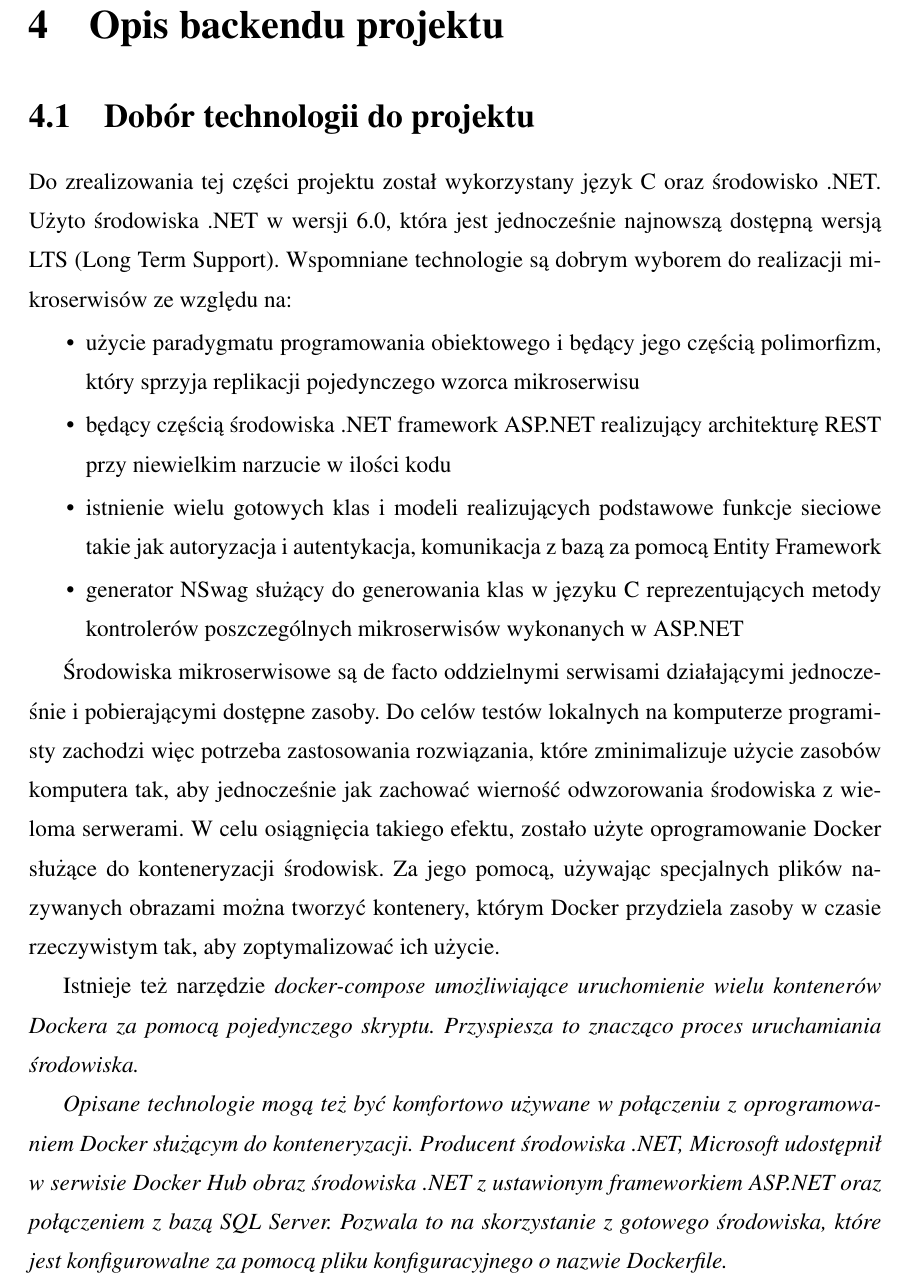
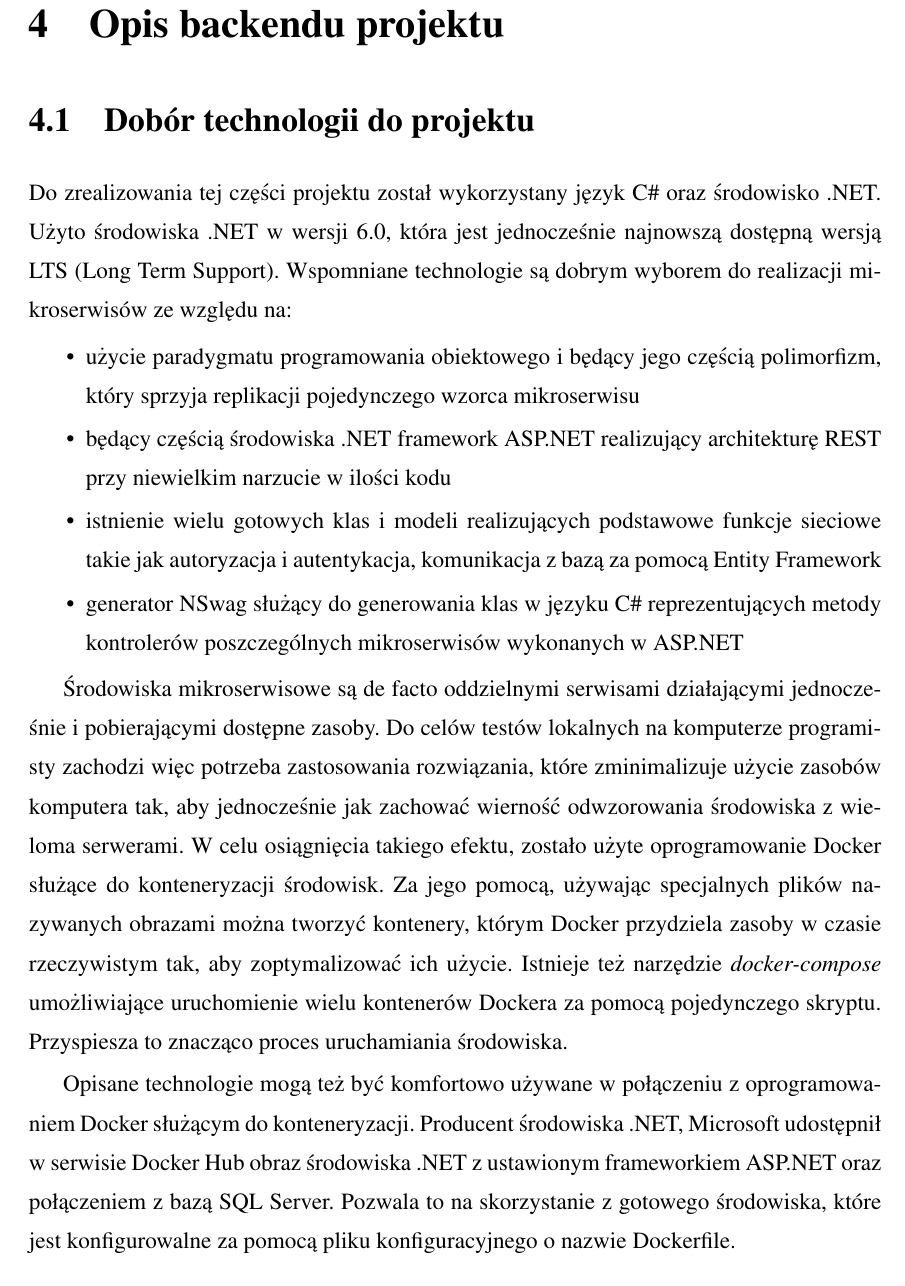
Before and after one commit to BordowyRydwan/EngineeringThesis, a LaTeX thesis (main.tex): part of page 12 of 20, cut so that both start at the same text. Compiled offline with pdfLaTeX.

Commit message:
Fix syntax errors

```diff
--- a/main.tex
+++ b/main.tex
@@ -66,18 +66,17 @@ Podany zestaw funkcjonalności umożliwi wydzielenie kilku mikroserwisów, co za
 
 \chapter{Opis backendu projektu}
   \section{Dobór technologii do projektu}
-  Do zrealizowania tej części projektu został wykorzystany język C# oraz środowisko .NET. Użyto środowiska .NET w wersji 6.0, która jest jednocześnie najnowszą dostępną wersją LTS (Long Term Support). Wspomniane technologie są dobrym wyborem do realizacji mikroserwisów ze względu na:
+  Do zrealizowania tej części projektu został wykorzystany język C\# oraz środowisko .NET. Użyto środowiska .NET w wersji 6.0, która jest jednocześnie najnowszą dostępną wersją LTS (Long Term Support). Wspomniane technologie są dobrym wyborem do realizacji mikroserwisów ze względu na:
 
   \begin{itemize}
     \item użycie paradygmatu programowania obiektowego i będący jego częścią polimorfizm, który sprzyja replikacji pojedynczego wzorca mikroserwisu
     \item będący częścią środowiska .NET framework ASP.NET realizujący architekturę REST przy niewielkim narzucie w ilości kodu
     \item istnienie wielu gotowych klas i modeli realizujących podstawowe funkcje sieciowe takie jak autoryzacja i autentykacja, komunikacja z bazą za pomocą Entity Framework
-    \item generator NSwag służący do generowania klas w języku C# reprezentujących metody kontrolerów poszczególnych mikroserwisów wykonanych w ASP.NET
+    \item generator NSwag służący do generowania klas w języku C\# reprezentujących metody kontrolerów poszczególnych mikroserwisów wykonanych w ASP.NET
   \end{itemize}
 
   Środowiska mikroserwisowe są de facto oddzielnymi serwisami działającymi jednocześnie i pobierającymi dostępne zasoby. Do celów testów lokalnych na komputerze programisty zachodzi więc potrzeba zastosowania rozwiązania, które zminimalizuje użycie zasobów komputera tak, aby jednocześnie jak zachować wierność odwzorowania środowiska z wieloma serwerami. W celu osiągnięcia takiego efektu, zostało użyte oprogramowanie Docker służące do konteneryzacji środowisk. Za jego pomocą, używając specjalnych plików nazywanych obrazami można tworzyć kontenery, którym Docker przydziela zasoby w czasie rzeczywistym tak, aby zoptymalizować ich użycie.
-
-  Istnieje też narzędzie \it{docker-compose} umożliwiające uruchomienie wielu kontenerów Dockera za pomocą pojedynczego skryptu. Przyspiesza to znacząco proces uruchamiania środowiska.
+  Istnieje też narzędzie \textit{docker-compose} umożliwiające uruchomienie wielu kontenerów Dockera za pomocą pojedynczego skryptu. Przyspiesza to znacząco proces uruchamiania środowiska.
 
   Opisane technologie mogą też być komfortowo używane w połączeniu z oprogramowaniem Docker służącym do konteneryzacji. Producent środowiska .NET, Microsoft udostępnił w serwisie Docker Hub obraz środowiska .NET z ustawionym frameworkiem ASP.NET oraz połączeniem z bazą SQL Server. Pozwala to na skorzystanie z gotowego środowiska, które jest konfigurowalne za pomocą pliku konfiguracyjnego o nazwie Dockerfile.
 
```
Also changed, not shown: main.pdf, main.tex (2 more changed lines).
